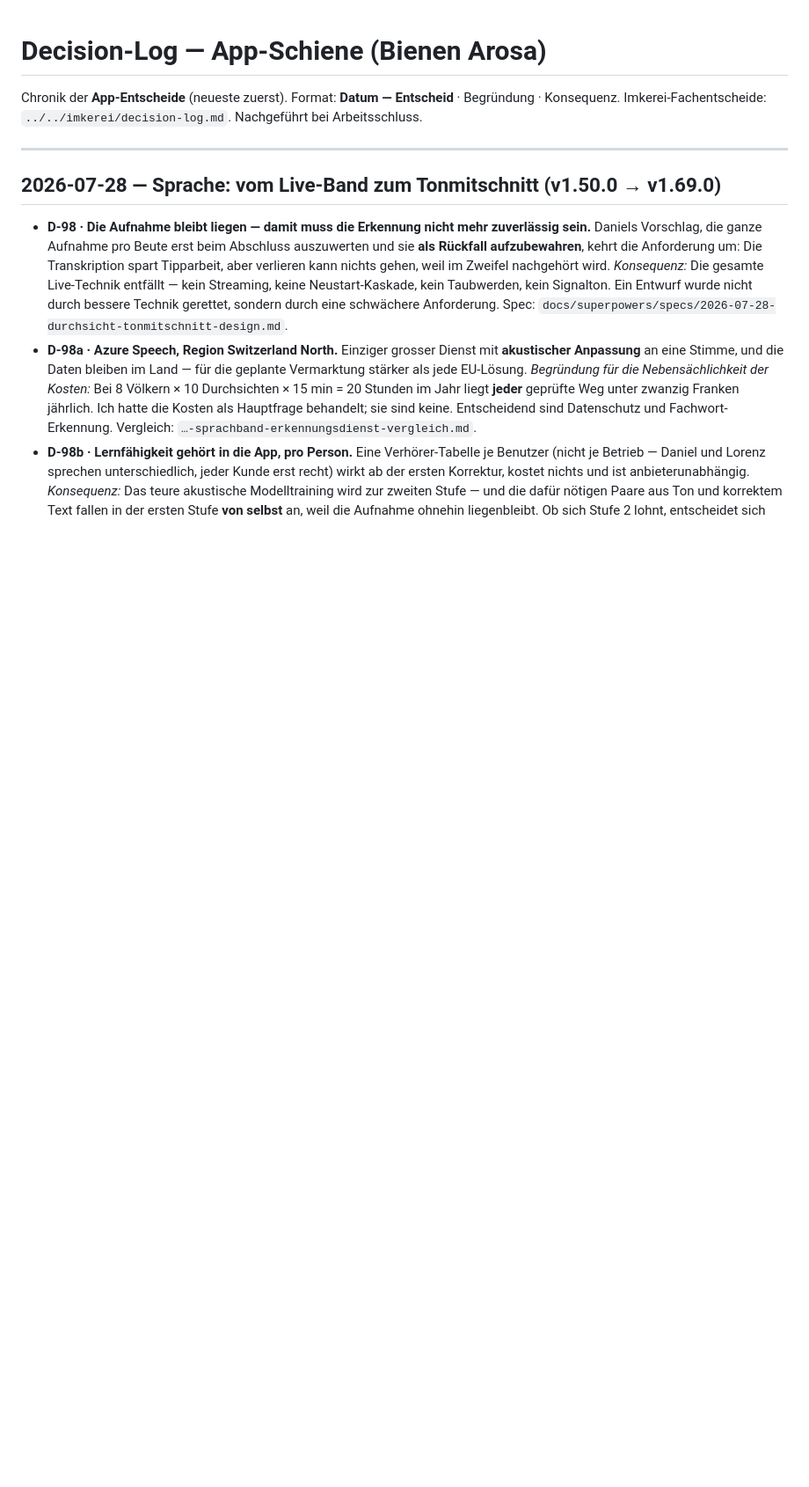
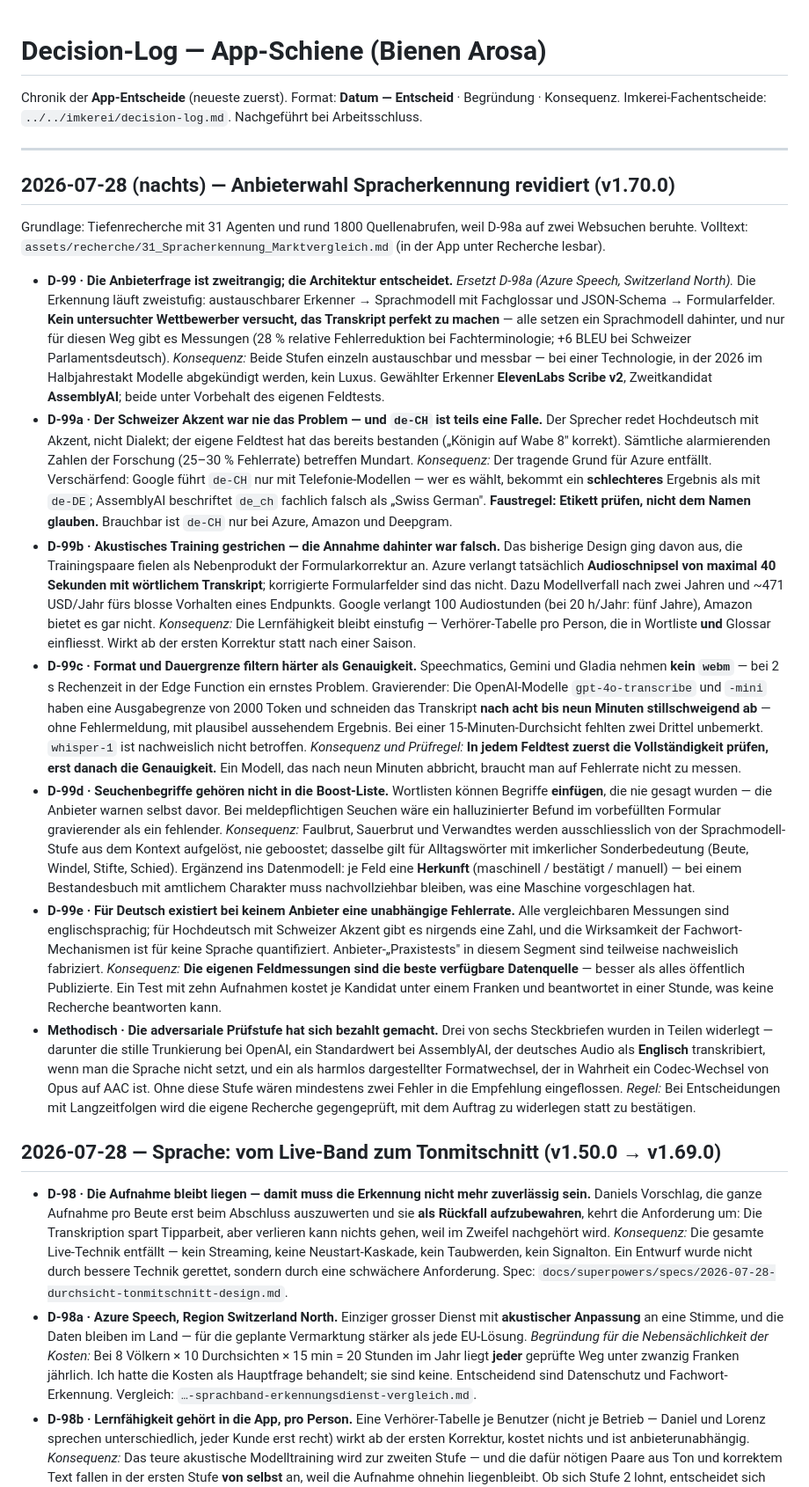
Before and after one commit to DanielProyer/bienen-app, a Markdown page: docs/decision-log.md, the part around the change. Shown at 88% size. GitHub-like rendering; blank space fills up the shorter version.

Commit message:
Doku: Anbieterwahl revidiert (D-99), Spec und ToDo nachgezogen
Die Tonmitschnitt-Spec behauptete noch Azure in Switzerland North und ein
akustisches Training als zweite Ausbaustufe. Beides ist nach der Recherche
hinfällig:

- Der Abschnitt "Erkennung" beschreibt jetzt die zweistufige Kaskade mit
  austauschbarem Erkenner, ElevenLabs Scribe v2 als Wahl und AssemblyAI als
  Zweitkandidat — beide ausdrücklich unter Vorbehalt des eigenen Feldtests,
  weil für Deutsch bei keinem Anbieter eine unabhängige Fehlerrate existiert.

- Der Abschnitt "Lernfähigkeit" ist von zwei Stufen auf eine geschrumpft.
  Die Annahme, die Trainingspaare fielen als Nebenprodukt der
  Formularkorrektur an, war falsch — Azure verlangt 40-Sekunden-Schnipsel
  mit wörtlichem Transkript. Dafür sind zwei Regeln dazugekommen, die aus
  der Recherche stammen: keine Seuchenbegriffe und keine Alltagswörter mit
  Sonderbedeutung in die Boost-Liste, weil Wortlisten Begriffe einfügen
  können, die nie gesagt wurden.

Entscheid-Log um D-99 bis D-99e erweitert, dazu eine methodische Notiz: Die
adversariale Prüfstufe hat drei von sechs Steckbriefen in Teilen widerlegt.
Bei Entscheidungen mit Langzeitfolgen wird die eigene Recherche künftig
gegengeprüft, mit dem Auftrag zu widerlegen statt zu bestätigen.

ToDo: Der nächste Schritt ist nicht mehr "Azure-Zugang einrichten", sondern
ein Gold-Set aus echten Feldaufnahmen und ein Vergleich zweier Erkenner —
zuerst auf Vollständigkeit, dann auf Genauigkeit.

Co-Authored-By: Claude Opus 5 <noreply@anthropic.com>

```diff
--- a/docs/decision-log.md
+++ b/docs/decision-log.md
@@ -3,6 +3,18 @@
 Chronik der **App-Entscheide** (neueste zuerst). Format: **Datum — Entscheid** · Begründung · Konsequenz. Imkerei-Fachentscheide: `../../imkerei/decision-log.md`. Nachgeführt bei Arbeitsschluss.
 
 ---
+
+## 2026-07-28 (nachts) — Anbieterwahl Spracherkennung revidiert (v1.70.0)
+
+Grundlage: Tiefenrecherche mit 31 Agenten und rund 1800 Quellenabrufen, weil D-98a auf zwei Websuchen beruhte. Volltext: `assets/recherche/31_Spracherkennung_Marktvergleich.md` (in der App unter Recherche lesbar).
+
+- **D-99 · Die Anbieterfrage ist zweitrangig; die Architektur entscheidet.** *Ersetzt D-98a (Azure Speech, Switzerland North).* Die Erkennung läuft zweistufig: austauschbarer Erkenner → Sprachmodell mit Fachglossar und JSON-Schema → Formularfelder. **Kein untersuchter Wettbewerber versucht, das Transkript perfekt zu machen** — alle setzen ein Sprachmodell dahinter, und nur für diesen Weg gibt es Messungen (28 % relative Fehlerreduktion bei Fachterminologie; +6 BLEU bei Schweizer Parlamentsdeutsch). *Konsequenz:* Beide Stufen einzeln austauschbar und messbar — bei einer Technologie, in der 2026 im Halbjahrestakt Modelle abgekündigt werden, kein Luxus. Gewählter Erkenner **ElevenLabs Scribe v2**, Zweitkandidat **AssemblyAI**; beide unter Vorbehalt des eigenen Feldtests.
+- **D-99a · Der Schweizer Akzent war nie das Problem — und `de-CH` ist teils eine Falle.** Der Sprecher redet Hochdeutsch mit Akzent, nicht Dialekt; der eigene Feldtest hat das bereits bestanden („Königin auf Wabe 8" korrekt). Sämtliche alarmierenden Zahlen der Forschung (25–30 % Fehlerrate) betreffen Mundart. *Konsequenz:* Der tragende Grund für Azure entfällt. Verschärfend: Google führt `de-CH` nur mit Telefonie-Modellen — wer es wählt, bekommt ein **schlechteres** Ergebnis als mit `de-DE`; AssemblyAI beschriftet `de_ch` fachlich falsch als „Swiss German". **Faustregel: Etikett prüfen, nicht dem Namen glauben.** Brauchbar ist `de-CH` nur bei Azure, Amazon und Deepgram.
+- **D-99b · Akustisches Training gestrichen — die Annahme dahinter war falsch.** Das bisherige Design ging davon aus, die Trainingspaare fielen als Nebenprodukt der Formularkorrektur an. Azure verlangt tatsächlich **Audioschnipsel von maximal 40 Sekunden mit wörtlichem Transkript**; korrigierte Formularfelder sind das nicht. Dazu Modellverfall nach zwei Jahren und ~471 USD/Jahr fürs blosse Vorhalten eines Endpunkts. Google verlangt 100 Audiostunden (bei 20 h/Jahr: fünf Jahre), Amazon bietet es gar nicht. *Konsequenz:* Die Lernfähigkeit bleibt einstufig — Verhörer-Tabelle pro Person, die in Wortliste **und** Glossar einfliesst. Wirkt ab der ersten Korrektur statt nach einer Saison.
+- **D-99c · Format und Dauergrenze filtern härter als Genauigkeit.** Speechmatics, Gemini und Gladia nehmen **kein `webm`** — bei 2 s Rechenzeit in der Edge Function ein ernstes Problem. Gravierender: Die OpenAI-Modelle `gpt-4o-transcribe` und `-mini` haben eine Ausgabegrenze von 2000 Token und schneiden das Transkript **nach acht bis neun Minuten stillschweigend ab** — ohne Fehlermeldung, mit plausibel aussehendem Ergebnis. Bei einer 15-Minuten-Durchsicht fehlten zwei Drittel unbemerkt. `whisper-1` ist nachweislich nicht betroffen. *Konsequenz und Prüfregel:* **In jedem Feldtest zuerst die Vollständigkeit prüfen, erst danach die Genauigkeit.** Ein Modell, das nach neun Minuten abbricht, braucht man auf Fehlerrate nicht zu messen.
+- **D-99d · Seuchenbegriffe gehören nicht in die Boost-Liste.** Wortlisten können Begriffe **einfügen**, die nie gesagt wurden — die Anbieter warnen selbst davor. Bei meldepflichtigen Seuchen wäre ein halluzinierter Befund im vorbefüllten Formular gravierender als ein fehlender. *Konsequenz:* Faulbrut, Sauerbrut und Verwandtes werden ausschliesslich von der Sprachmodell-Stufe aus dem Kontext aufgelöst, nie geboostet; dasselbe gilt für Alltagswörter mit imkerlicher Sonderbedeutung (Beute, Windel, Stifte, Schied). Ergänzend ins Datenmodell: je Feld eine **Herkunft** (maschinell / bestätigt / manuell) — bei einem Bestandesbuch mit amtlichem Charakter muss nachvollziehbar bleiben, was eine Maschine vorgeschlagen hat.
+- **D-99e · Für Deutsch existiert bei keinem Anbieter eine unabhängige Fehlerrate.** Alle vergleichbaren Messungen sind englischsprachig; für Hochdeutsch mit Schweizer Akzent gibt es nirgends eine Zahl, und die Wirksamkeit der Fachwort-Mechanismen ist für keine Sprache quantifiziert. Anbieter-„Praxistests" in diesem Segment sind teilweise nachweislich fabriziert. *Konsequenz:* **Die eigenen Feldmessungen sind die beste verfügbare Datenquelle** — besser als alles öffentlich Publizierte. Ein Test mit zehn Aufnahmen kostet je Kandidat unter einem Franken und beantwortet in einer Stunde, was keine Recherche beantworten kann.
+- **Methodisch · Die adversariale Prüfstufe hat sich bezahlt gemacht.** Drei von sechs Steckbriefen wurden in Teilen widerlegt — darunter die stille Trunkierung bei OpenAI, ein Standardwert bei AssemblyAI, der deutsches Audio als **Englisch** transkribiert, wenn man die Sprache nicht setzt, und ein als harmlos dargestellter Formatwechsel, der in Wahrheit ein Codec-Wechsel von Opus auf AAC ist. Ohne diese Stufe wären mindestens zwei Fehler in die Empfehlung eingeflossen. *Regel:* Bei Entscheidungen mit Langzeitfolgen wird die eigene Recherche gegengeprüft, mit dem Auftrag zu widerlegen statt zu bestätigen.
 
 ## 2026-07-28 — Sprache: vom Live-Band zum Tonmitschnitt (v1.50.0 → v1.69.0)
 
```
Also changed, not shown: ToDo.md (+1 -1 lines), 1 other file.
